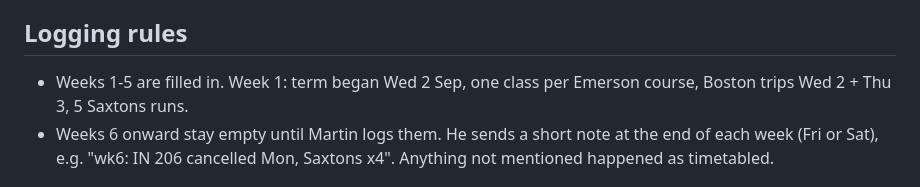
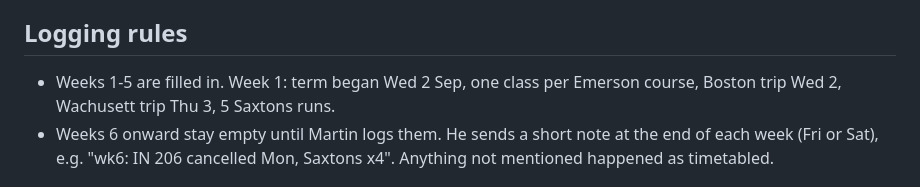
Before and after one commit to mroberts1/hours-dashboard, a Markdown page: CLAUDE.md, the part around the change. GitHub-like rendering.

Commit message:
chore: fix week 1 trip note in CLAUDE.md
Co-Authored-By: Claude Sonnet 5.5 <noreply@anthropic.com>

```diff
--- a/CLAUDE.md
+++ b/CLAUDE.md
@@ -47,7 +47,7 @@ https://mroberts1.github.io/hours-dashboard/ (GitHub Pages, branch `main`).
 ## Logging rules
 
 - Weeks 1-5 are filled in. Week 1: term began Wed 2 Sep, one class per
-  Emerson course, Boston trips Wed 2 + Thu 3, 5 Saxtons runs.
+  Emerson course, Boston trip Wed 2, Wachusett trip Thu 3, 5 Saxtons runs.
 - Weeks 6 onward stay empty until Martin logs them. He sends a short note at
   the end of each week (Fri or Sat), e.g. "wk6: IN 206 cancelled Mon,
   Saxtons x4". Anything not mentioned happened as timetabled.
```
